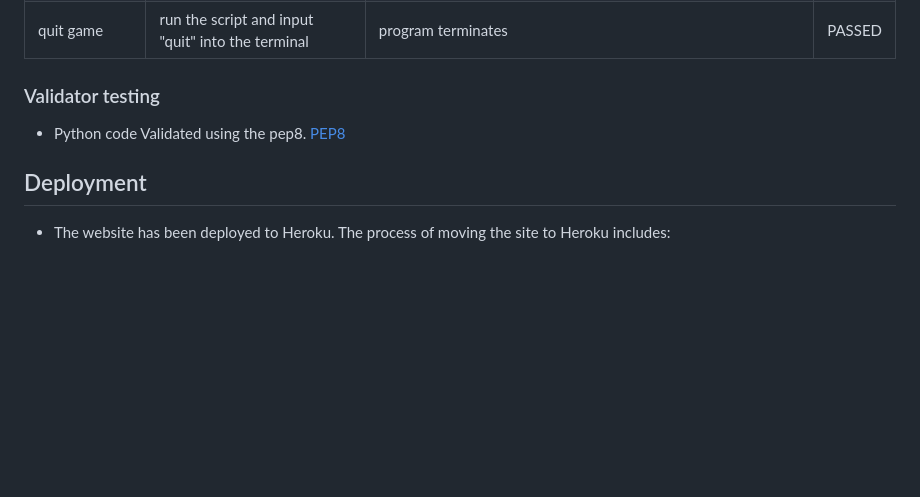
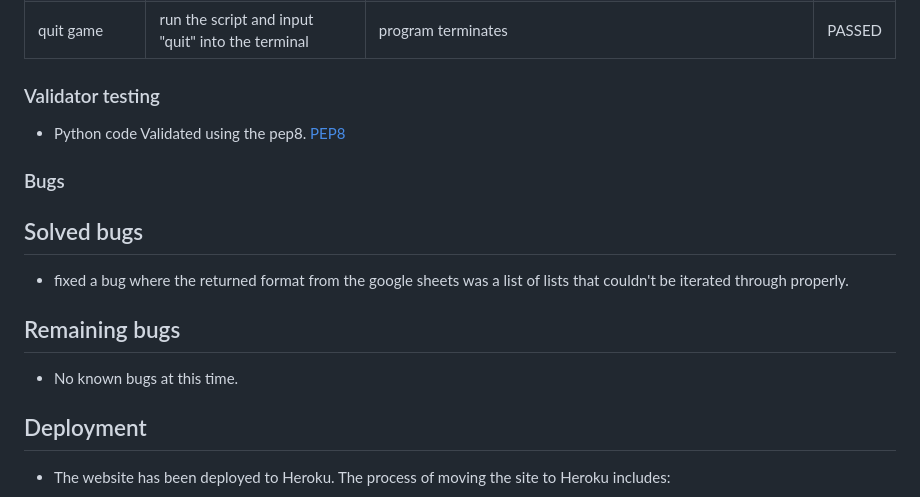
Before and after one commit to Linber93/Hangman_PP3, a Markdown page: README.md, the part around the change. GitHub-like rendering; blank space fills up the shorter version.

Commit message:
added bugfixes to readme

```diff
--- a/README.md
+++ b/README.md
@@ -72,6 +72,14 @@ The objective of the game is for the user to guess the correct word chosen by th
 
 - Python code Validated using the pep8. [PEP8](https://pep8ci.herokuapp.com/)
 
+### Bugs
+
+## Solved bugs
+- fixed a bug where the returned format from the google sheets was a list of lists that couldn't be iterated through properly.
+
+## Remaining bugs
+- No known bugs at this time.
+
 ## Deployment
 
 - The website has been deployed to Heroku. The process of moving the site to Heroku includes:
```
